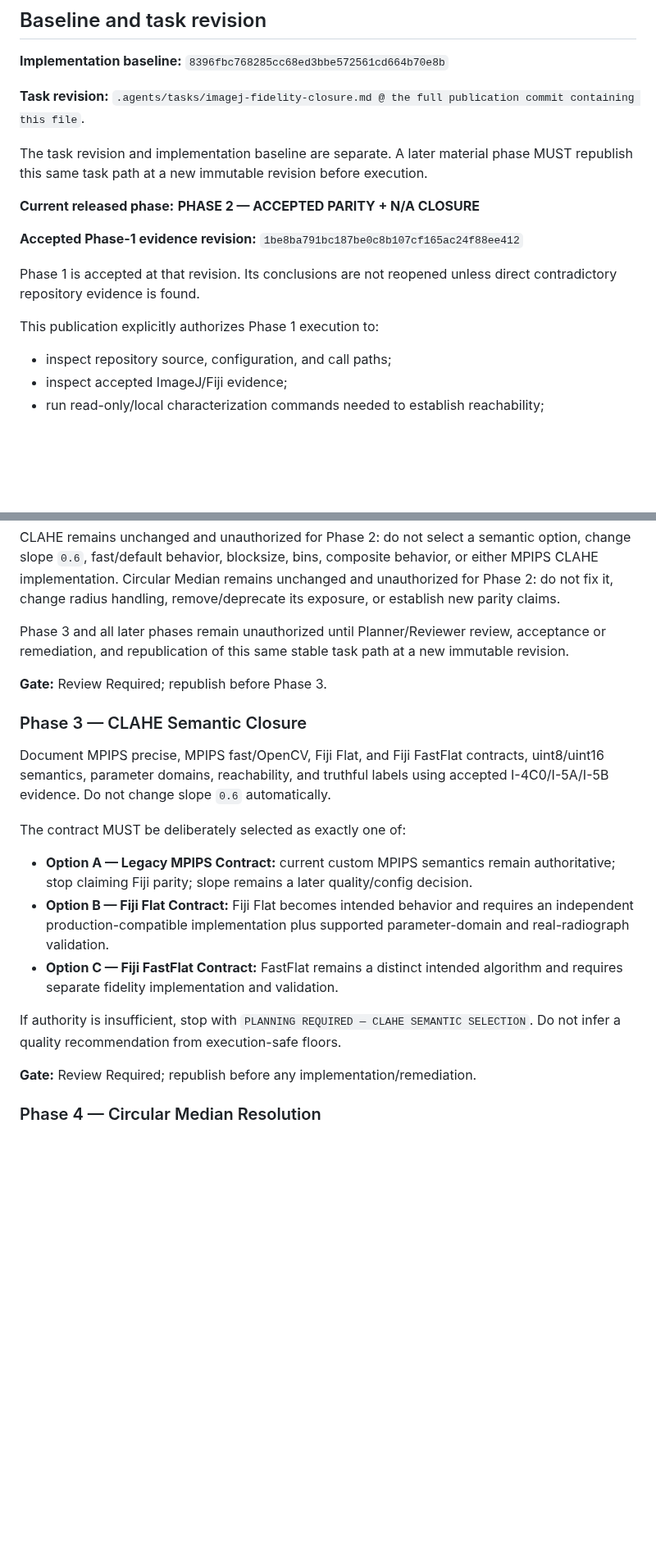
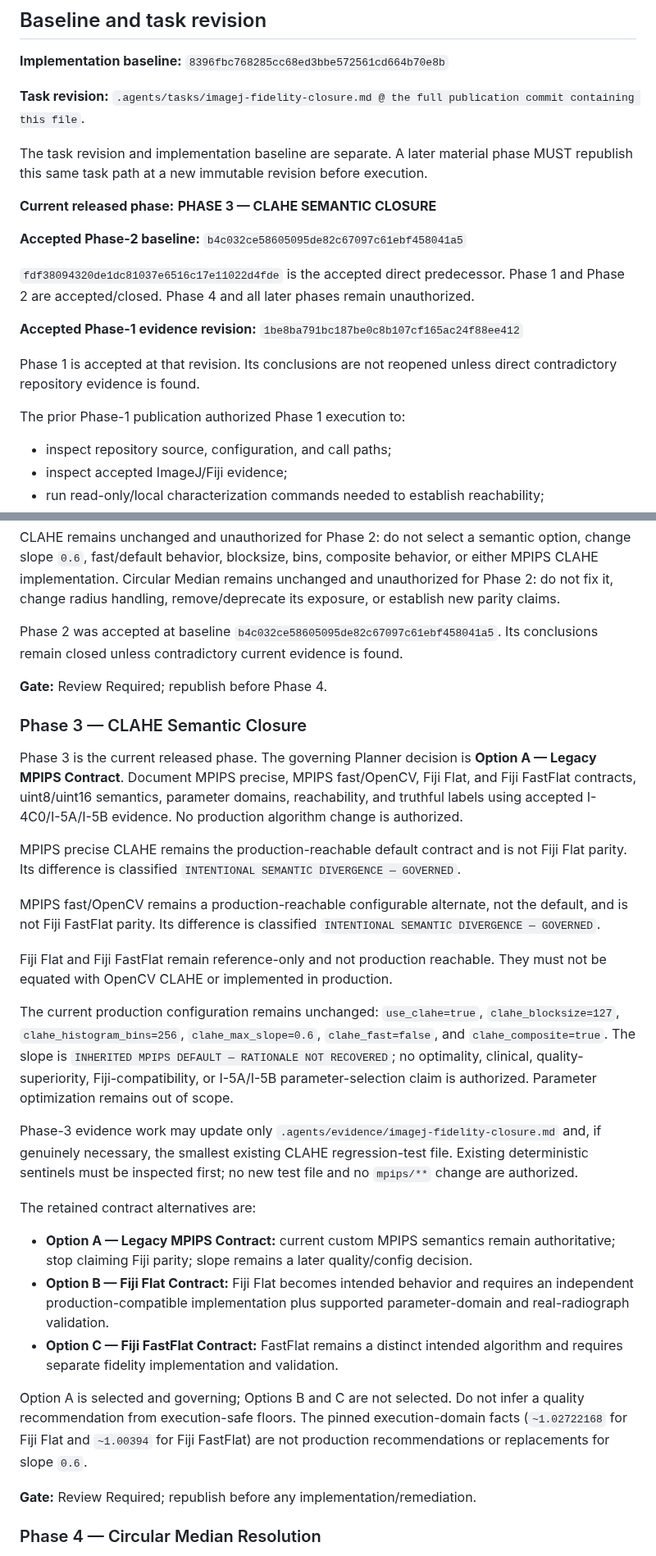
Before and after one commit to Madeena-software/mpips, a Markdown page: .agents/tasks/imagej-fidelity-closure.md, 2 parts joined by grey strips. Shown at 82% size. GitHub-like rendering; blank space fills up the shorter version.

Commit message:
docs: authorize ImageJ CLAHE phase 3

```diff
--- a/.agents/tasks/imagej-fidelity-closure.md
+++ b/.agents/tasks/imagej-fidelity-closure.md
@@ -53,7 +53,14 @@ The task revision and implementation baseline are separate. A later material
 phase MUST republish this same task path at a new immutable revision before
 execution.
 
-**Current released phase:** **PHASE 2 — ACCEPTED PARITY + N/A CLOSURE**
+**Current released phase:** **PHASE 3 — CLAHE SEMANTIC CLOSURE**
+
+**Accepted Phase-2 baseline:**
+`b4c032ce58605095de82c67097c61ebf458041a5`
+
+`fdf38094320de1dc81037e6516c17e11022d4fde` is the accepted direct
+predecessor. Phase 1 and Phase 2 are accepted/closed. Phase 4 and all later
+phases remain unauthorized.
 
 **Accepted Phase-1 evidence revision:**
 `1be8ba791bc187be0c8b107cf165ac24f88ee412`
@@ -61,7 +68,7 @@ execution.
 Phase 1 is accepted at that revision. Its conclusions are not reopened unless
 direct contradictory repository evidence is found.
 
-This publication explicitly authorizes Phase 1 execution to:
+The prior Phase-1 publication authorized Phase 1 execution to:
 
 - inspect repository source, configuration, and call paths;
 - inspect accepted ImageJ/Fiji evidence;
@@ -286,20 +293,46 @@ behavior, or either MPIPS CLAHE implementation. Circular Median remains
 unchanged and unauthorized for Phase 2: do not fix it, change radius handling,
 remove/deprecate its exposure, or establish new parity claims.
 
-Phase 3 and all later phases remain unauthorized until Planner/Reviewer review,
-acceptance or remediation, and republication of this same stable task path at
-a new immutable revision.
+Phase 2 was accepted at baseline
+`b4c032ce58605095de82c67097c61ebf458041a5`. Its conclusions remain closed
+unless contradictory current evidence is found.
 
-**Gate:** Review Required; republish before Phase 3.
+**Gate:** Review Required; republish before Phase 4.
 
 ### Phase 3 — CLAHE Semantic Closure
 
-Document MPIPS precise, MPIPS fast/OpenCV, Fiji Flat, and Fiji FastFlat
-contracts, uint8/uint16 semantics, parameter domains, reachability, and
-truthful labels using accepted I-4C0/I-5A/I-5B evidence. Do not change slope
-`0.6` automatically.
+Phase 3 is the current released phase. The governing Planner decision is
+**Option A — Legacy MPIPS Contract**. Document MPIPS precise, MPIPS
+fast/OpenCV, Fiji Flat, and Fiji FastFlat contracts, uint8/uint16 semantics,
+parameter domains, reachability, and truthful labels using accepted
+I-4C0/I-5A/I-5B evidence. No production algorithm change is authorized.
 
-The contract MUST be deliberately selected as exactly one of:
+MPIPS precise CLAHE remains the production-reachable default contract and is
+not Fiji Flat parity. Its difference is classified
+`INTENTIONAL SEMANTIC DIVERGENCE — GOVERNED`.
+
+MPIPS fast/OpenCV remains a production-reachable configurable alternate, not
+the default, and is not Fiji FastFlat parity. Its difference is classified
+`INTENTIONAL SEMANTIC DIVERGENCE — GOVERNED`.
+
+Fiji Flat and Fiji FastFlat remain reference-only and not production
+reachable. They must not be equated with OpenCV CLAHE or implemented in
+production.
+
+The current production configuration remains unchanged: `use_clahe=true`,
+`clahe_blocksize=127`, `clahe_histogram_bins=256`, `clahe_max_slope=0.6`,
+`clahe_fast=false`, and `clahe_composite=true`. The slope is
+`INHERITED MPIPS DEFAULT — RATIONALE NOT RECOVERED`; no optimality, clinical,
+quality-superiority, Fiji-compatibility, or I-5A/I-5B parameter-selection
+claim is authorized. Parameter optimization remains out of scope.
+
+Phase-3 evidence work may update only
+`.agents/evidence/imagej-fidelity-closure.md` and, if genuinely necessary,
+the smallest existing CLAHE regression-test file. Existing deterministic
+sentinels must be inspected first; no new test file and no `mpips/**` change
+are authorized.
+
+The retained contract alternatives are:
 
 - **Option A — Legacy MPIPS Contract:** current custom MPIPS semantics remain
   authoritative; stop claiming Fiji parity; slope remains a later
@@ -310,8 +343,10 @@ The contract MUST be deliberately selected as exactly one of:
 - **Option C — Fiji FastFlat Contract:** FastFlat remains a distinct intended
   algorithm and requires separate fidelity implementation and validation.
 
-If authority is insufficient, stop with `PLANNING REQUIRED — CLAHE SEMANTIC
-SELECTION`. Do not infer a quality recommendation from execution-safe floors.
+Option A is selected and governing; Options B and C are not selected. Do not
+infer a quality recommendation from execution-safe floors. The pinned
+execution-domain facts (`~1.02722168` for Fiji Flat and `~1.00394` for Fiji
+FastFlat) are not production recommendations or replacements for slope `0.6`.
 
 **Gate:** Review Required; republish before any implementation/remediation.
 
```
Also changed, not shown: other parts of .agents/tasks/imagej-fidelity-closure.md (+7 -7 lines).
